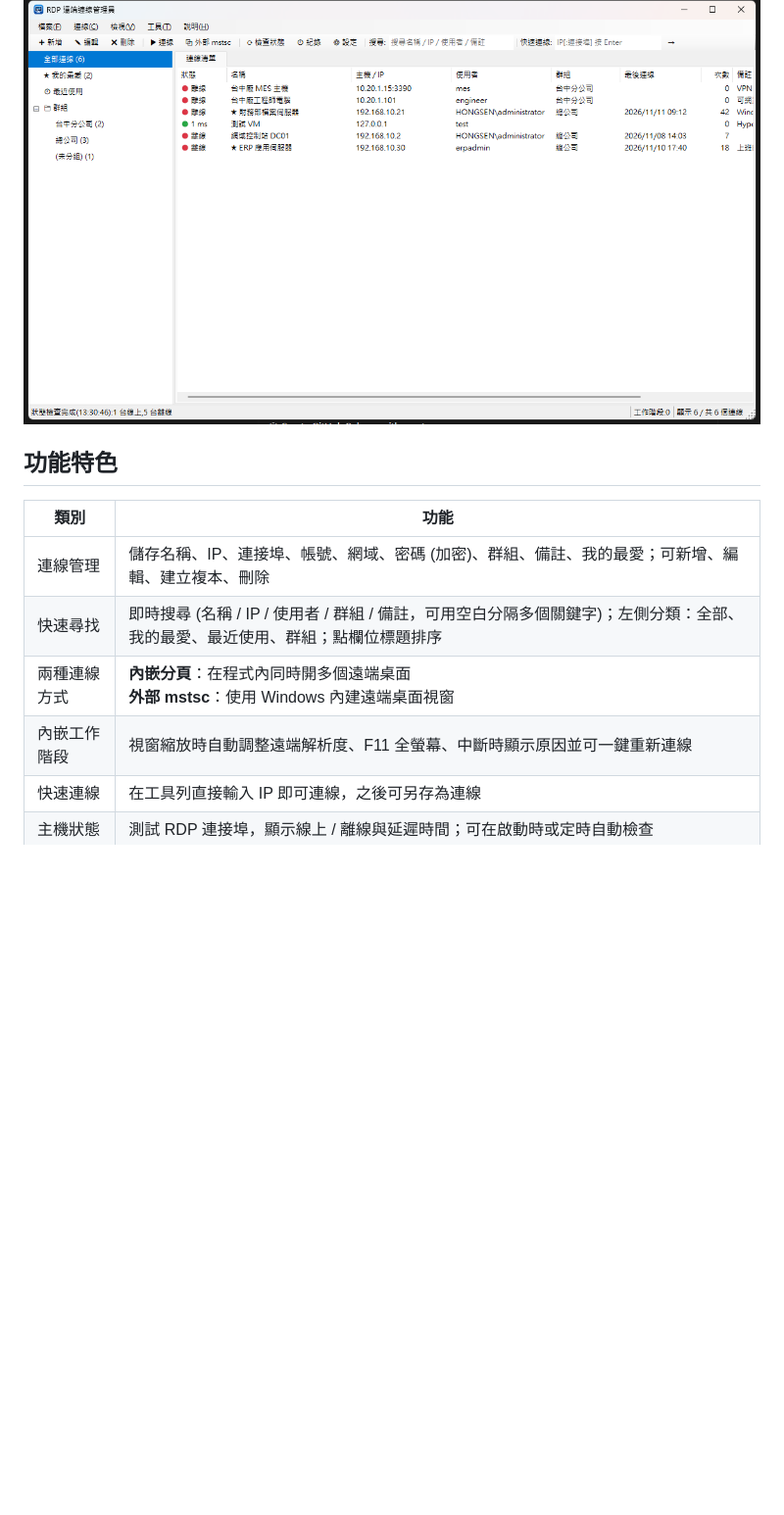
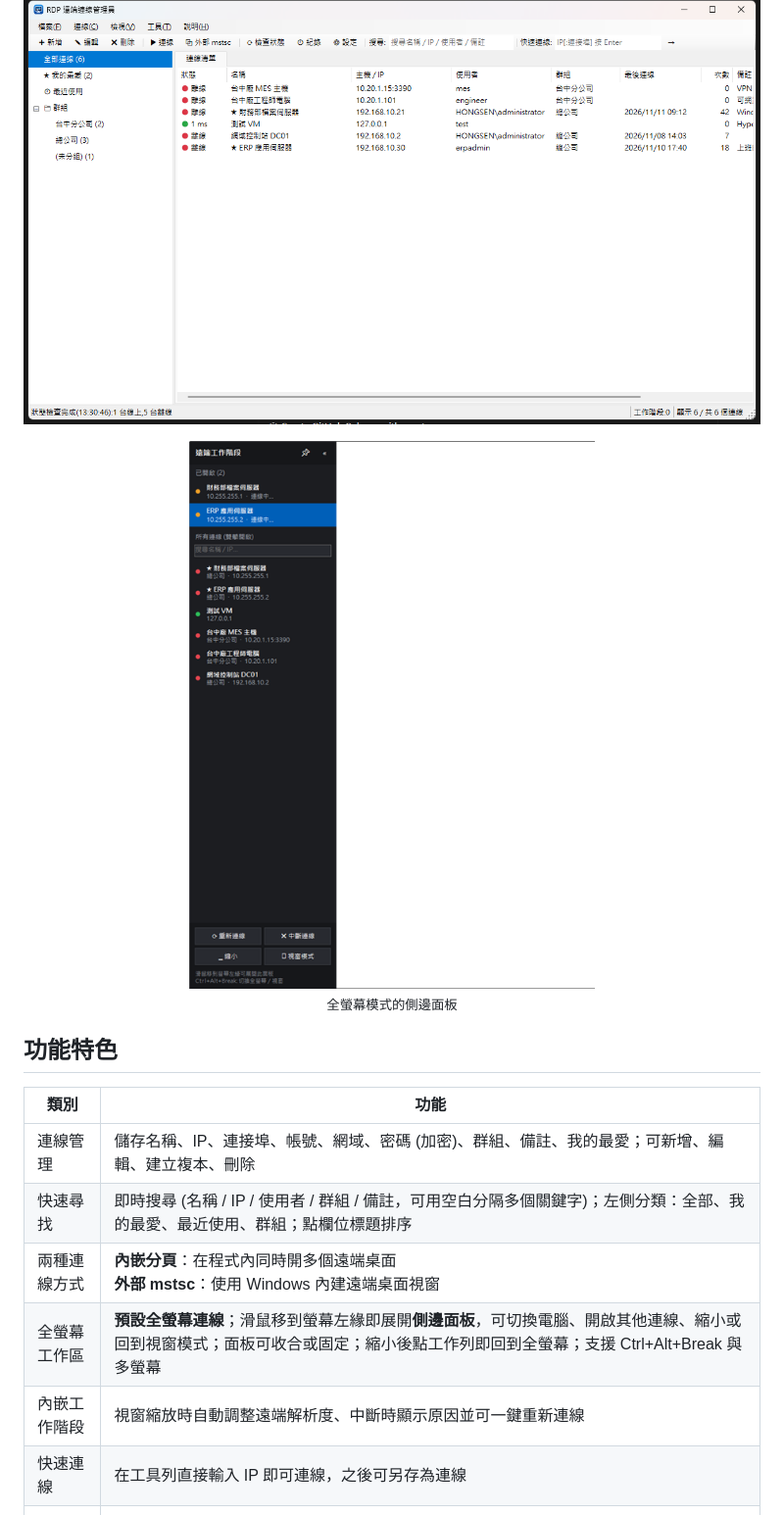
Before and after one commit to Hongsen-tw/RDPManager, a Markdown page: README.md, the part around one of its changes. Shown at 98% size. Drawn GitHub-style; pictures changed too: docs/images/fullscreen-sidebar.png (added); blank space fills up the shorter version.

```diff
--- a/README.md
+++ b/README.md
@@ -18,6 +18,8 @@
 
 ![主畫面](docs/images/main.png)
 
+<p align="center"><img src="docs/images/fullscreen-sidebar.png" width="420" alt="全螢幕側邊面板"><br><sub>全螢幕模式的側邊面板</sub></p>
+
 ## 功能特色
 
 | 類別 | 功能 |
@@ -25,7 +27,8 @@
 | 連線管理 | 儲存名稱、IP、連接埠、帳號、網域、密碼 (加密)、群組、備註、我的最愛；可新增、編輯、建立複本、刪除 |
 | 快速尋找 | 即時搜尋 (名稱 / IP / 使用者 / 群組 / 備註，可用空白分隔多個關鍵字)；左側分類：全部、我的最愛、最近使用、群組；點欄位標題排序 |
 | 兩種連線方式 | **內嵌分頁**：在程式內同時開多個遠端桌面<br>**外部 mstsc**：使用 Windows 內建遠端桌面視窗 |
-| 內嵌工作階段 | 視窗縮放時自動調整遠端解析度、F11 全螢幕、中斷時顯示原因並可一鍵重新連線 |
+| 全螢幕工作區 | **預設全螢幕連線**；滑鼠移到螢幕左緣即展開**側邊面板**，可切換電腦、開啟其他連線、縮小或回到視窗模式；面板可收合或固定；縮小後點工作列即回到全螢幕；支援 Ctrl+Alt+Break 與多螢幕 |
+| 內嵌工作階段 | 視窗縮放時自動調整遠端解析度、中斷時顯示原因並可一鍵重新連線 |
 | 快速連線 | 在工具列直接輸入 IP 即可連線，之後可另存為連線 |
 | 主機狀態 | 測試 RDP 連接埠，顯示線上 / 離線與延遲時間；可在啟動時或定時自動檢查 |
 | 網路喚醒 | Wake-on-LAN 遠端開機 |
```
Also changed, not shown: other parts of README.md (+3 -3 lines), docs/USER_MANUAL.md (+54 -6 lines), docs/images/settings.png, 11 other files.
